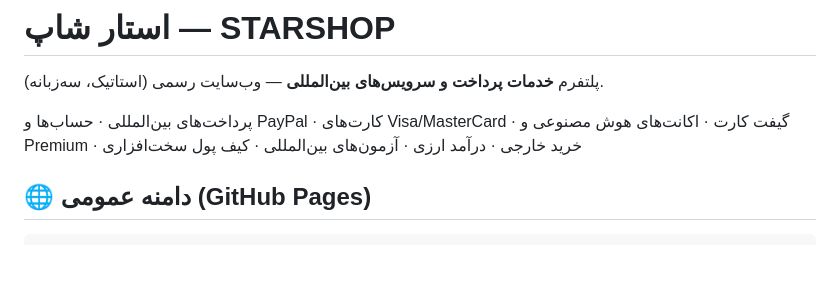
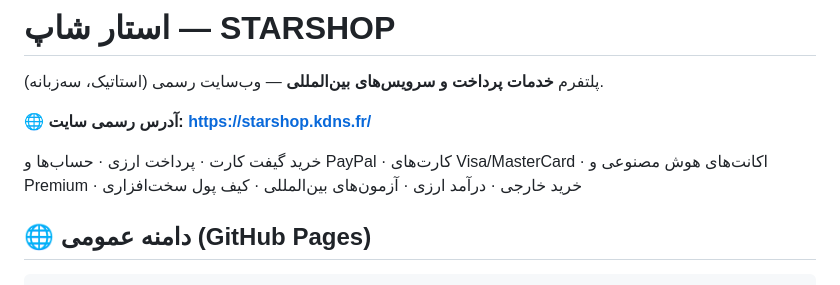
Before and after one commit to pingpixel92/starshop, a Markdown page: README.md, the part around the change. Drawn GitHub-style; blank space fills up the shorter version.

Commit message:
SEO: official domain link in README (GitHub discovery backlink)

```diff
--- a/README.md
+++ b/README.md
@@ -2,7 +2,9 @@
 
 پلتفرم **خدمات پرداخت و سرویس‌های بین‌المللی** — وب‌سایت رسمی (استاتیک، سه‌زبانه).
 
-پرداخت‌های بین‌المللی · حساب‌ها و PayPal · کارت‌های Visa/MasterCard · گیفت کارت · اکانت‌های هوش مصنوعی و Premium · خرید خارجی · درآمد ارزی · آزمون‌های بین‌المللی · کیف پول سخت‌افزاری
+**🌐 آدرس رسمی سایت: [https://starshop.kdns.fr/](https://starshop.kdns.fr/)**
+
+خرید گیفت کارت · پرداخت ارزی · حساب‌ها و PayPal · کارت‌های Visa/MasterCard · اکانت‌های هوش مصنوعی و Premium · خرید خارجی · درآمد ارزی · آزمون‌های بین‌المللی · کیف پول سخت‌افزاری
 
 ## 🌐 دامنه عمومی (GitHub Pages)
 
```
